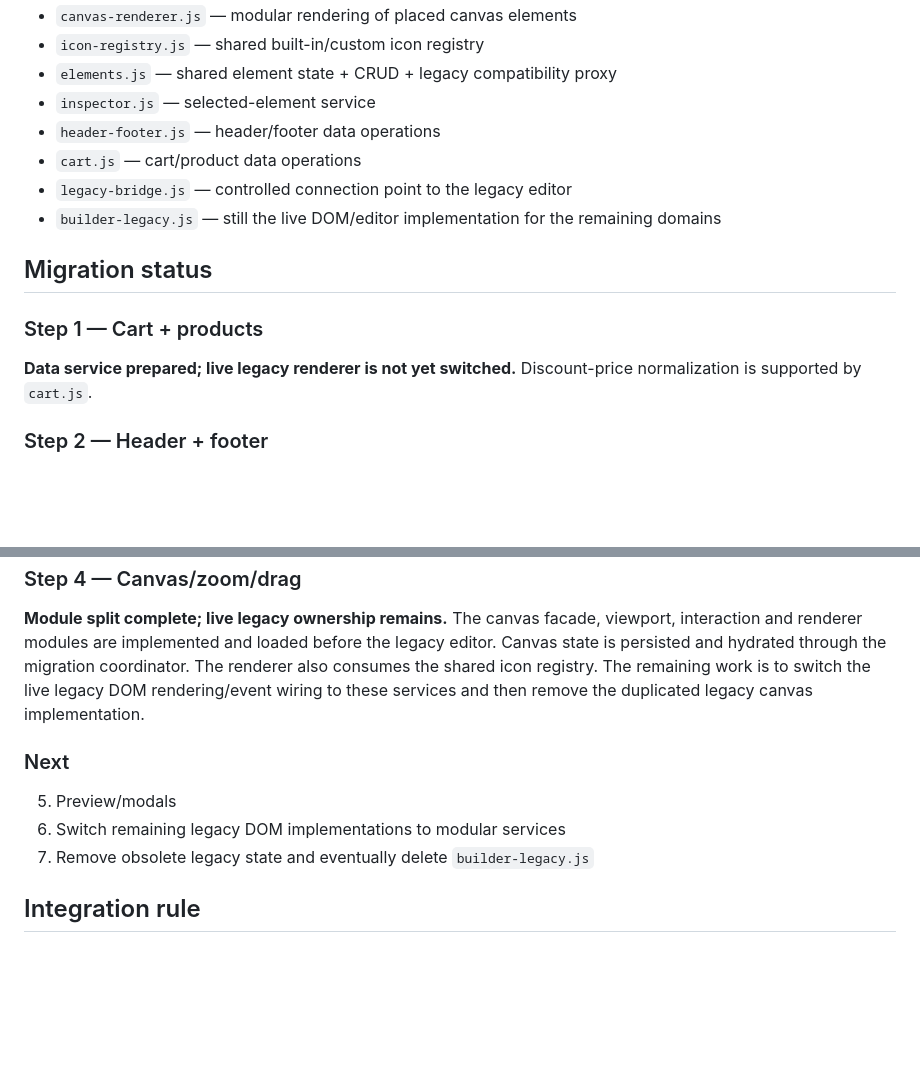
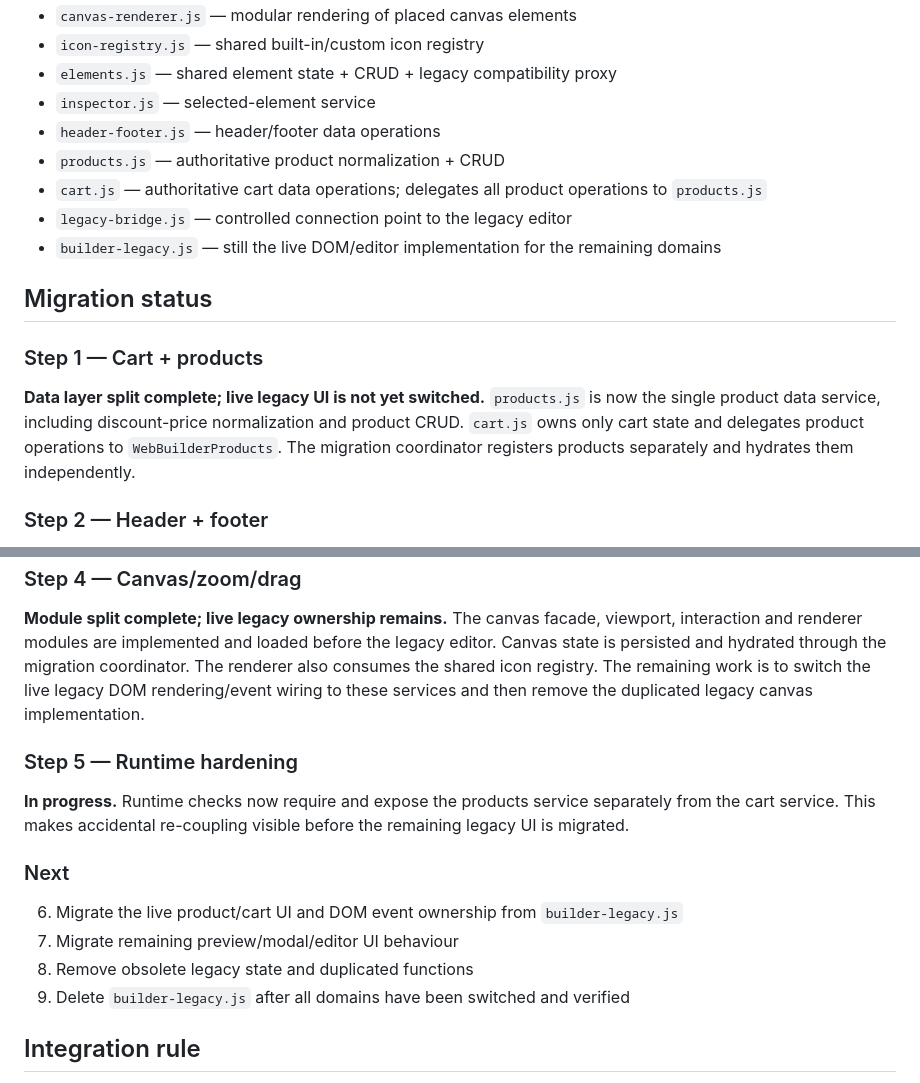
Before and after one commit to KubaM381/WebBuilder, a Markdown page: js/MIGRATION.md, 2 parts joined by grey strips. Rendered like a GitHub page; blank space fills up the shorter version.

Commit message:
Document product/cart domain split and runtime hardening

```diff
--- a/js/MIGRATION.md
+++ b/js/MIGRATION.md
@@ -15,7 +15,8 @@ The editor is being migrated from `builder-legacy.js` to modular services withou
 - `elements.js` — shared element state + CRUD + legacy compatibility proxy
 - `inspector.js` — selected-element service
 - `header-footer.js` — header/footer data operations
-- `cart.js` — cart/product data operations
+- `products.js` — authoritative product normalization + CRUD
+- `cart.js` — authoritative cart data operations; delegates all product operations to `products.js`
 - `legacy-bridge.js` — controlled connection point to the legacy editor
 - `builder-legacy.js` — still the live DOM/editor implementation for the remaining domains
 
@@ -23,7 +24,7 @@ The editor is being migrated from `builder-legacy.js` to modular services withou
 
 ### Step 1 — Cart + products
 
-**Data service prepared; live legacy renderer is not yet switched.** Discount-price normalization is supported by `cart.js`.
+**Data layer split complete; live legacy UI is not yet switched.** `products.js` is now the single product data service, including discount-price normalization and product CRUD. `cart.js` owns only cart state and delegates product operations to `WebBuilderProducts`. The migration coordinator registers products separately and hydrates them independently.
 
 ### Step 2 — Header + footer
 
@@ -37,11 +38,16 @@ The editor is being migrated from `builder-legacy.js` to modular services withou
 
 **Module split complete; live legacy ownership remains.** The canvas facade, viewport, interaction and renderer modules are implemented and loaded before the legacy editor. Canvas state is persisted and hydrated through the migration coordinator. The renderer also consumes the shared icon registry. The remaining work is to switch the live legacy DOM rendering/event wiring to these services and then remove the duplicated legacy canvas implementation.
 
+### Step 5 — Runtime hardening
+
+**In progress.** Runtime checks now require and expose the products service separately from the cart service. This makes accidental re-coupling visible before the remaining legacy UI is migrated.
+
 ### Next
 
-5. Preview/modals
-6. Switch remaining legacy DOM implementations to modular services
-7. Remove obsolete legacy state and eventually delete `builder-legacy.js`
+6. Migrate the live product/cart UI and DOM event ownership from `builder-legacy.js`
+7. Migrate remaining preview/modal/editor UI behaviour
+8. Remove obsolete legacy state and duplicated functions
+9. Delete `builder-legacy.js` after all domains have been switched and verified
 
 ## Integration rule
 
```
